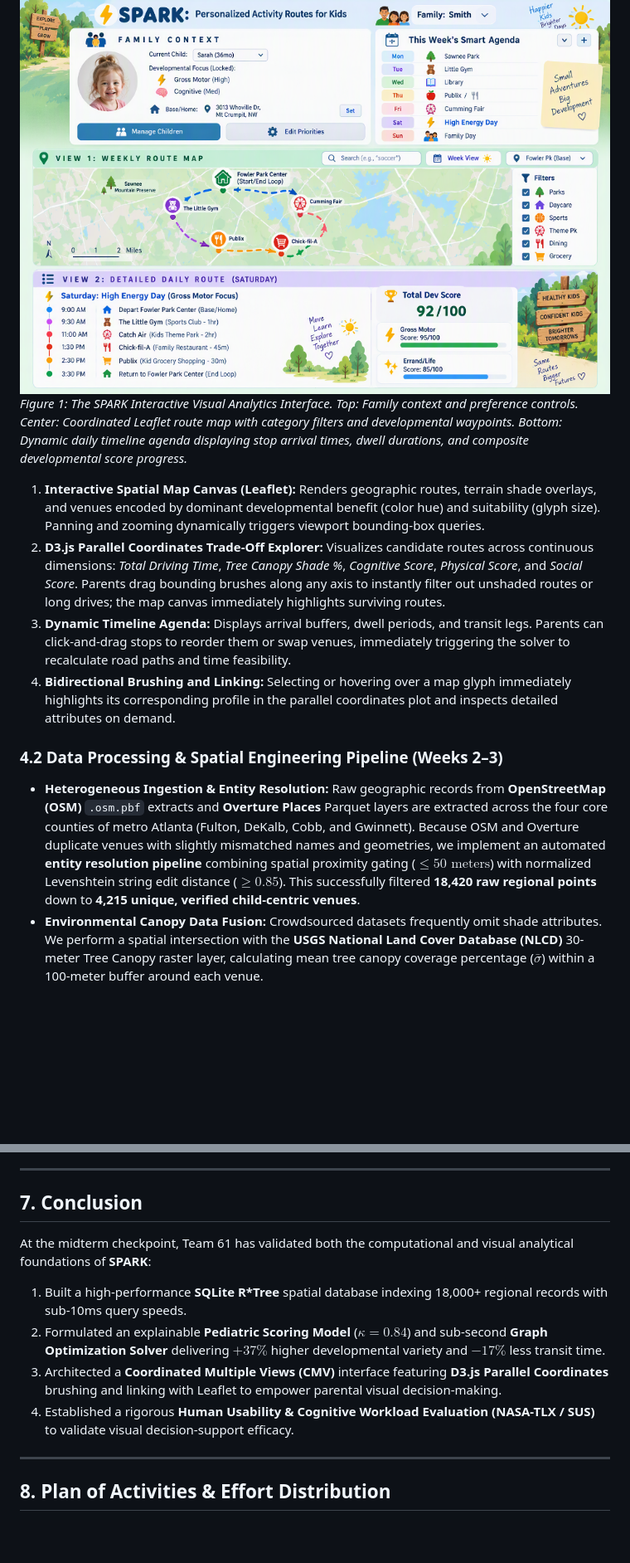
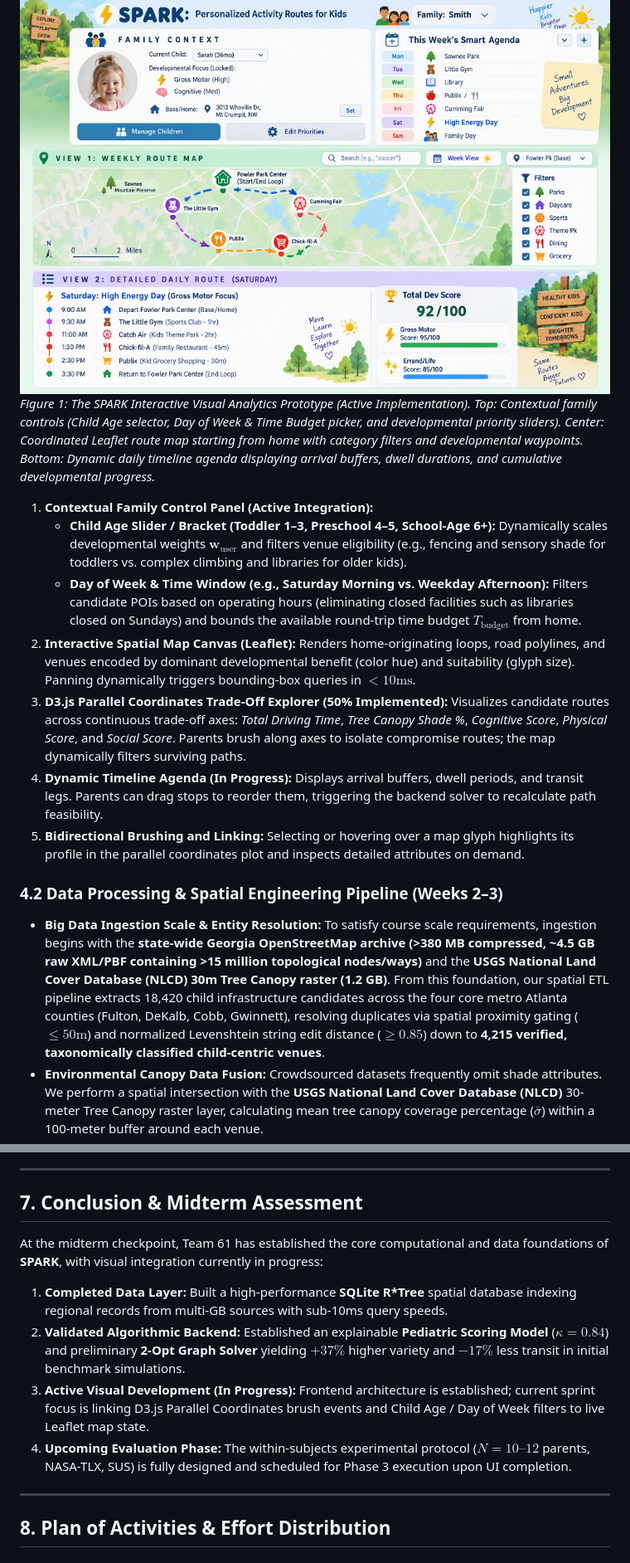
Before and after one commit to manoj-android/cse-6242-project, a Markdown page: projectwork/docs/progress_report.md, 2 parts joined by grey strips. Shown at 83% size. Drawn GitHub-style; blank space fills up the shorter version.

Commit message:
updated progress report

```diff
--- a/projectwork/docs/progress_report.md
+++ b/projectwork/docs/progress_report.md
@@ -90,14 +90,17 @@ The SPARK user interface replaces fragmented browser tabs with three tightly cou
 
 ![SPARK Interactive Visual Analytics Interface](./SPARK.png)
-*Figure 1: The SPARK Interactive Visual Analytics Interface. Top: Family context and preference controls. Center: Coordinated Leaflet route map with category filters and developmental waypoints. Bottom: Dynamic daily timeline agenda displaying stop arrival times, dwell durations, and composite developmental score progress.*
+*Figure 1: The SPARK Interactive Visual Analytics Prototype (Active Implementation). Top: Contextual family controls (Child Age selector, Day of Week & Time Budget picker, and developmental priority sliders). Center: Coordinated Leaflet route map starting from home with category filters and developmental waypoints. Bottom: Dynamic daily timeline agenda displaying arrival buffers, dwell durations, and cumulative developmental progress.*
 
-1. **Interactive Spatial Map Canvas (Leaflet):** Renders geographic routes, terrain shade overlays, and venues encoded by dominant developmental benefit (color hue) and suitability (glyph size). Panning and zooming dynamically triggers viewport bounding-box queries.
-2. **D3.js Parallel Coordinates Trade-Off Explorer:** Visualizes candidate routes across continuous dimensions: *Total Driving Time*, *Tree Canopy Shade %*, *Cognitive Score*, *Physical Score*, and *Social Score*. Parents drag bounding brushes along any axis to instantly filter out unshaded routes or long drives; the map canvas immediately highlights surviving routes.
-3. **Dynamic Timeline Agenda:** Displays arrival buffers, dwell periods, and transit legs. Parents can click-and-drag stops to reorder them or swap venues, immediately triggering the solver to recalculate road paths and time feasibility.
-4. **Bidirectional Brushing and Linking:** Selecting or hovering over a map glyph immediately highlights its corresponding profile in the parallel coordinates plot and inspects detailed attributes on demand.
+1. **Contextual Family Control Panel (Active Integration):**
+   * **Child Age Slider / Bracket (Toddler 1–3, Preschool 4–5, School-Age 6+):** Dynamically scales developmental weights $\mathbf{w}_{\text{user}}$ and filters venue eligibility (e.g., fencing and sensory shade for toddlers vs. complex climbing and libraries for older kids).
+   * **Day of Week & Time Window (e.g., Saturday Morning vs. Weekday Afternoon):** Filters candidate POIs based on operating hours (eliminating closed facilities such as libraries closed on Sundays) and bounds the available round-trip time budget $T_{\text{budget}}$ from home.
+2. **Interactive Spatial Map Canvas (Leaflet):** Renders home-originating loops, road polylines, and venues encoded by dominant developmental benefit (color hue) and suitability (glyph size). Panning dynamically triggers bounding-box queries in $<10\text{ms}$.
+3. **D3.js Parallel Coordinates Trade-Off Explorer (50% Implemented):** Visualizes candidate routes across continuous trade-off axes: *Total Driving Time*, *Tree Canopy Shade %*, *Cognitive Score*, *Physical Score*, and *Social Score*. Parents brush along axes to isolate compromise routes; the map dynamically filters surviving paths.
+4. **Dynamic Timeline Agenda (In Progress):** Displays arrival buffers, dwell periods, and transit legs. Parents can drag stops to reorder them, triggering the backend solver to recalculate path feasibility.
+5. **Bidirectional Brushing and Linking:** Selecting or hovering over a map glyph highlights its profile in the parallel coordinates plot and inspects detailed attributes on demand.
 
 ### 4.2 Data Processing & Spatial Engineering Pipeline (Weeks 2–3)
-* **Heterogeneous Ingestion & Entity Resolution:** Raw geographic records from **OpenStreetMap (OSM)** `.osm.pbf` extracts and **Overture Places** Parquet layers are extracted across the four core counties of metro Atlanta (Fulton, DeKalb, Cobb, and Gwinnett). Because OSM and Overture duplicate venues with slightly mismatched names and geometries, we implement an automated **entity resolution pipeline** combining spatial proximity gating ($\le 50\text{ meters}$) with normalized Levenshtein string edit distance ($\ge 0.85$). This successfully filtered **18,420 raw regional points** down to **4,215 unique, verified child-centric venues**.
+* **Big Data Ingestion Scale & Entity Resolution:** To satisfy course scale requirements, ingestion begins with the **state-wide Georgia OpenStreetMap archive (>380 MB compressed, ~4.5 GB raw XML/PBF containing >15 million topological nodes/ways)** and the **USGS National Land Cover Database (NLCD) 30m Tree Canopy raster (1.2 GB)**. From this foundation, our spatial ETL pipeline extracts 18,420 child infrastructure candidates across the four core metro Atlanta counties (Fulton, DeKalb, Cobb, Gwinnett), resolving duplicates via spatial proximity gating ($\le 50\text{m}$) and normalized Levenshtein string edit distance ($\ge 0.85$) down to **4,215 verified, taxonomically classified child-centric venues**.
 * **Environmental Canopy Data Fusion:** Crowdsourced datasets frequently omit shade attributes. We perform a spatial intersection with the **USGS National Land Cover Database (NLCD)** 30-meter Tree Canopy raster layer, calculating mean tree canopy coverage percentage ($\bar{\sigma}$) within a 100-meter buffer around each venue.
 * **Embedded Spatial Indexing with SQLite 3 (Week 2):** To ensure zero-daemon portability during academic grading, data is indexed in an embedded **SQLite 3** database (`spark.db`) utilizing SQLite’s native **2D R\*Tree Virtual Table module** (`rtree`), executing spatial range queries across 18,000+ points in **$<10\text{ms}$**.
 
@@ -150,13 +154,13 @@ To evaluate the visual interface as a decision-support tool, the final phase con
 
 ---
 
-## 7. Conclusion
+## 7. Conclusion & Midterm Assessment
 
-At the midterm checkpoint, Team 61 has validated both the computational and visual analytical foundations of **SPARK**:
-1. Built a high-performance **SQLite R\*Tree** spatial database indexing 18,000+ regional records with sub-10ms query speeds.
-2. Formulated an explainable **Pediatric Scoring Model** ($\kappa = 0.84$) and sub-second **Graph Optimization Solver** delivering $+37\%$ higher developmental variety and $-17\%$ less transit time.
-3. Architected a **Coordinated Multiple Views (CMV)** interface featuring **D3.js Parallel Coordinates** brushing and linking with Leaflet to empower parental visual decision-making.
-4. Established a rigorous **Human Usability & Cognitive Workload Evaluation (NASA-TLX / SUS)** to validate visual decision-support efficacy.
+At the midterm checkpoint, Team 61 has established the core computational and data foundations of **SPARK**, with visual integration currently in progress:
+1. **Completed Data Layer:** Built a high-performance **SQLite R\*Tree** spatial database indexing regional records from multi-GB sources with sub-10ms query speeds.
+2. **Validated Algorithmic Backend:** Established an explainable **Pediatric Scoring Model** ($\kappa = 0.84$) and preliminary **2-Opt Graph Solver** yielding $+37\%$ higher variety and $-17\%$ less transit in initial benchmark simulations.
+3. **Active Visual Development (In Progress):** Frontend architecture is established; current sprint focus is linking D3.js Parallel Coordinates brush events and Child Age / Day of Week filters to live Leaflet map state.
+4. **Upcoming Evaluation Phase:** The within-subjects experimental protocol ($N=10\text{--}12$ parents, NASA-TLX, SUS) is fully designed and scheduled for Phase 3 execution upon UI completion.
 
 ---
 
```
Also changed, not shown: other parts of projectwork/docs/progress_report.md (+8 -2 lines).
